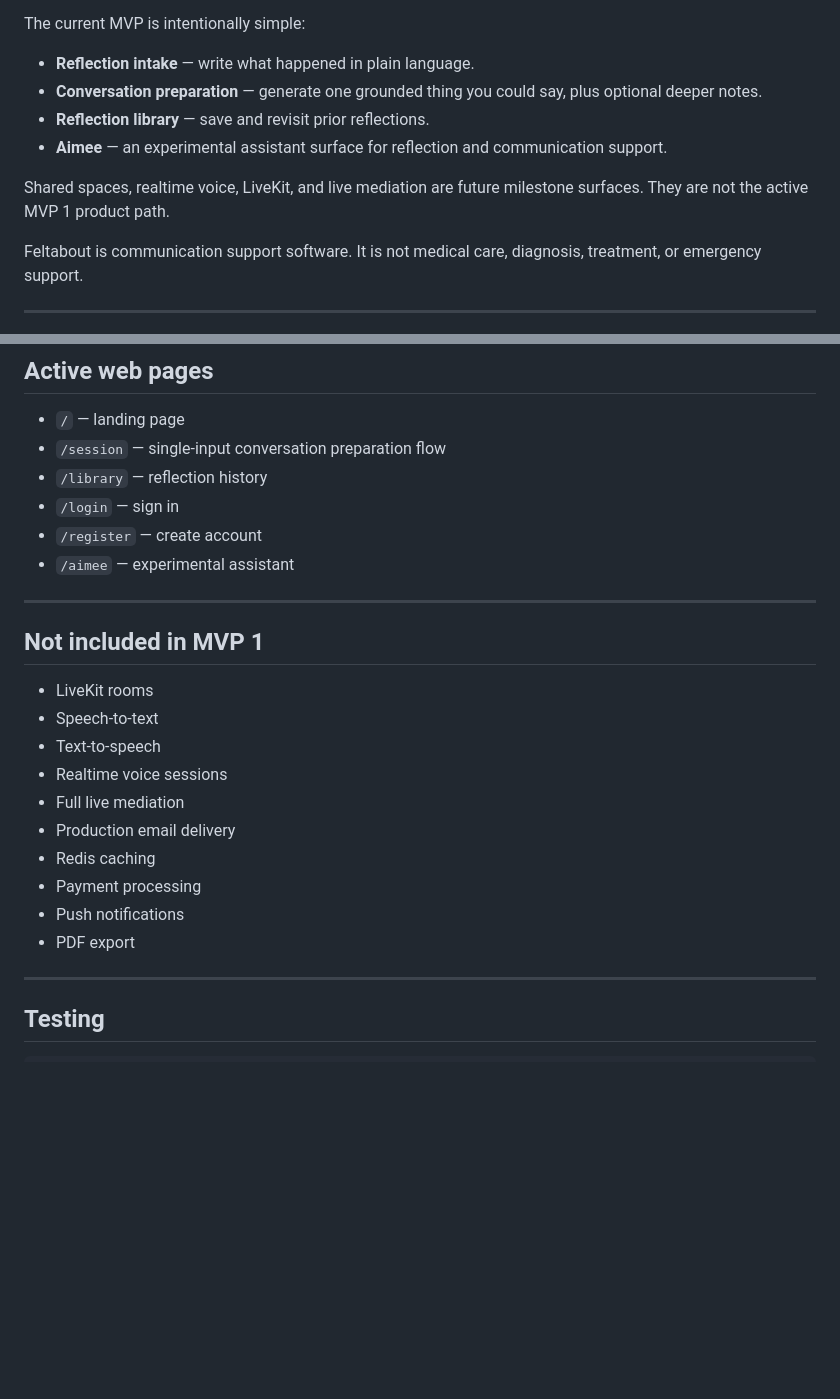
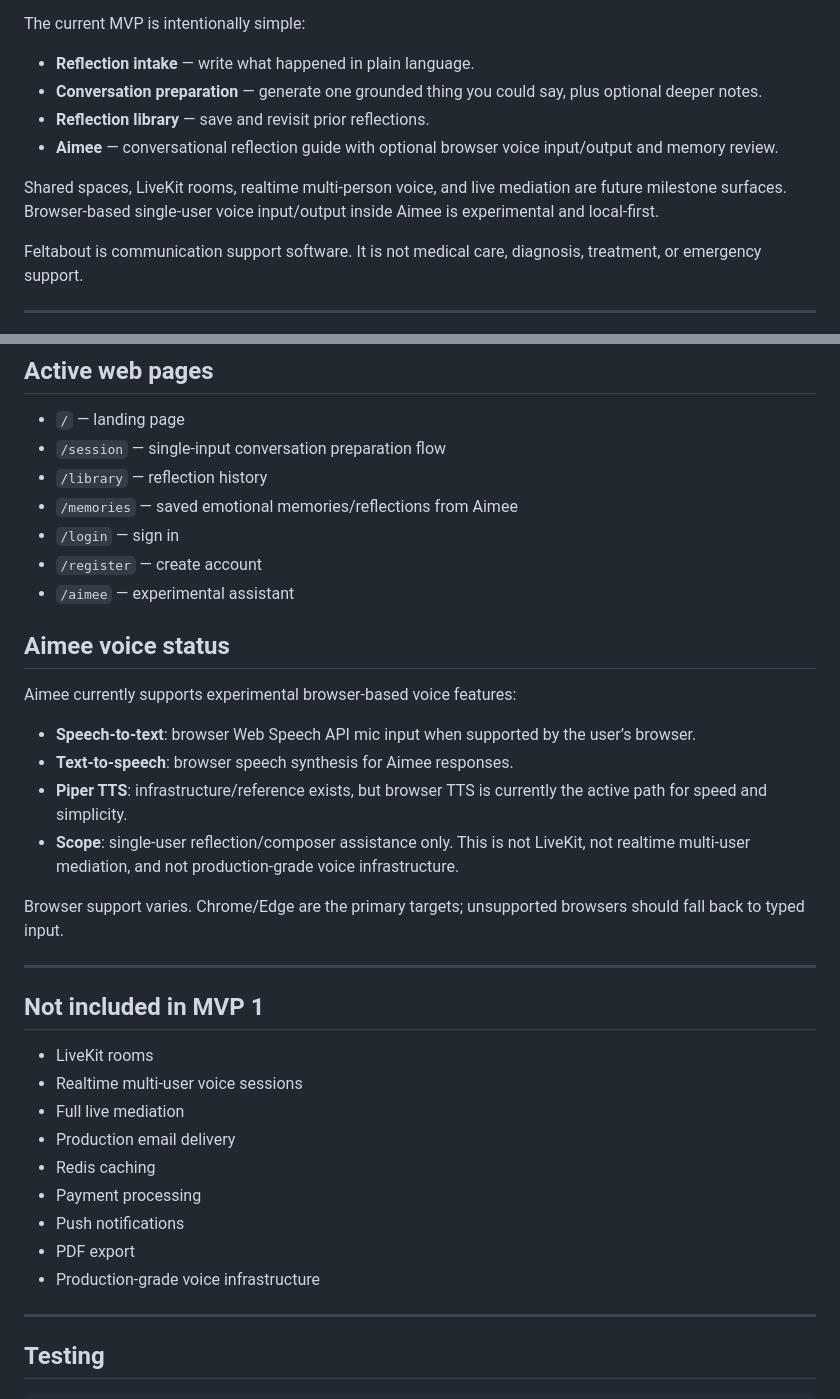
Before and after one commit to ionkilo42-ctrl/feltabout, a Markdown page: README.md, 2 parts joined by grey strips. GitHub-like rendering; blank space fills up the shorter version.

Commit message:
Update README to enhance Aimee description and clarify voice feature support

```diff
--- a/README.md
+++ b/README.md
@@ -9,9 +9,9 @@ The current MVP is intentionally simple:
 - **Reflection intake** — write what happened in plain language.
 - **Conversation preparation** — generate one grounded thing you could say, plus optional deeper notes.
 - **Reflection library** — save and revisit prior reflections.
-- **Aimee** — an experimental assistant surface for reflection and communication support.
+- **Aimee** — conversational reflection guide with optional browser voice input/output and memory review.
 
-Shared spaces, realtime voice, LiveKit, and live mediation are future milestone surfaces. They are not the active MVP 1 product path.
+Shared spaces, LiveKit rooms, realtime multi-person voice, and live mediation are future milestone surfaces. Browser-based single-user voice input/output inside Aimee is experimental and local-first.
 
 Feltabout is communication support software. It is not medical care, diagnosis, treatment, or emergency support.
 
@@ -200,24 +200,35 @@ feltabout/
 - `/` — landing page
 - `/session` — single-input conversation preparation flow
 - `/library` — reflection history
+- `/memories` — saved emotional memories/reflections from Aimee
 - `/login` — sign in
 - `/register` — create account
 - `/aimee` — experimental assistant
+
+## Aimee voice status
+
+Aimee currently supports experimental browser-based voice features:
+
+- **Speech-to-text**: browser Web Speech API mic input when supported by the user’s browser.
+- **Text-to-speech**: browser speech synthesis for Aimee responses.
+- **Piper TTS**: infrastructure/reference exists, but browser TTS is currently the active path for speed and simplicity.
+- **Scope**: single-user reflection/composer assistance only. This is not LiveKit, not realtime multi-user mediation, and not production-grade voice infrastructure.
+
+Browser support varies. Chrome/Edge are the primary targets; unsupported browsers should fall back to typed input.
 
 ---
 
 ## Not included in MVP 1
 
 - LiveKit rooms
-- Speech-to-text
-- Text-to-speech
-- Realtime voice sessions
+- Realtime multi-user voice sessions
 - Full live mediation
 - Production email delivery
 - Redis caching
 - Payment processing
 - Push notifications
 - PDF export
+- Production-grade voice infrastructure
 
 ---
 
```
Also changed, not shown: other parts of README.md (+1 -1 lines).
